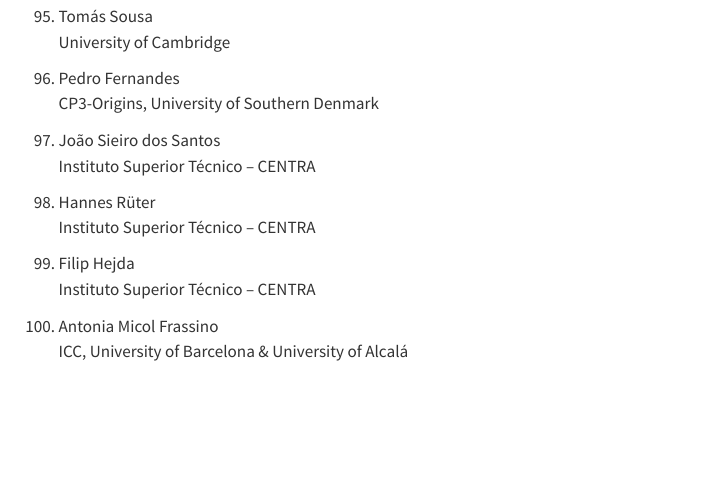
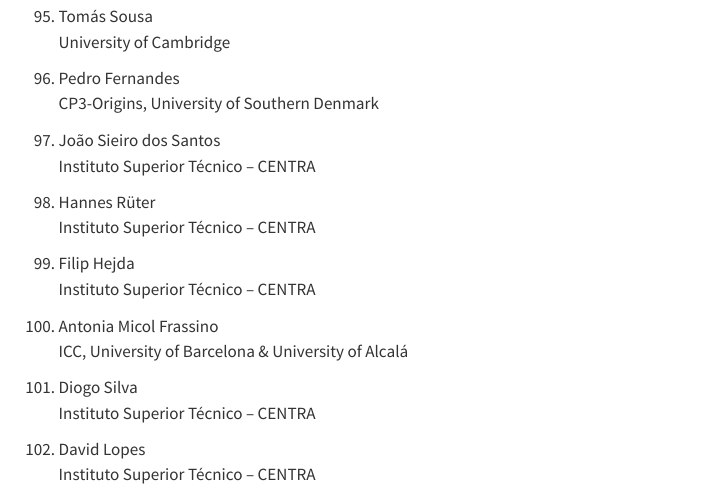
Before and after one commit to mzilhao/sprg-web, a Quarto document (membros.qmd): the page in a window 1100 px wide, from 5870 px down. Rendered offline with R 4.5, knitr and Pandoc in place of Quarto, with nearby package versions.

Commit message:
dois novos membros

```diff
--- a/membros.qmd
+++ b/membros.qmd
@@ -301,3 +301,9 @@
 
 100. Antonia Micol Frassino
 ICC, University of Barcelona & University of Alcalá
+
+101. Diogo Silva
+Instituto Superior Técnico -- CENTRA
+
+102. David Lopes
+Instituto Superior Técnico -- CENTRA
```
